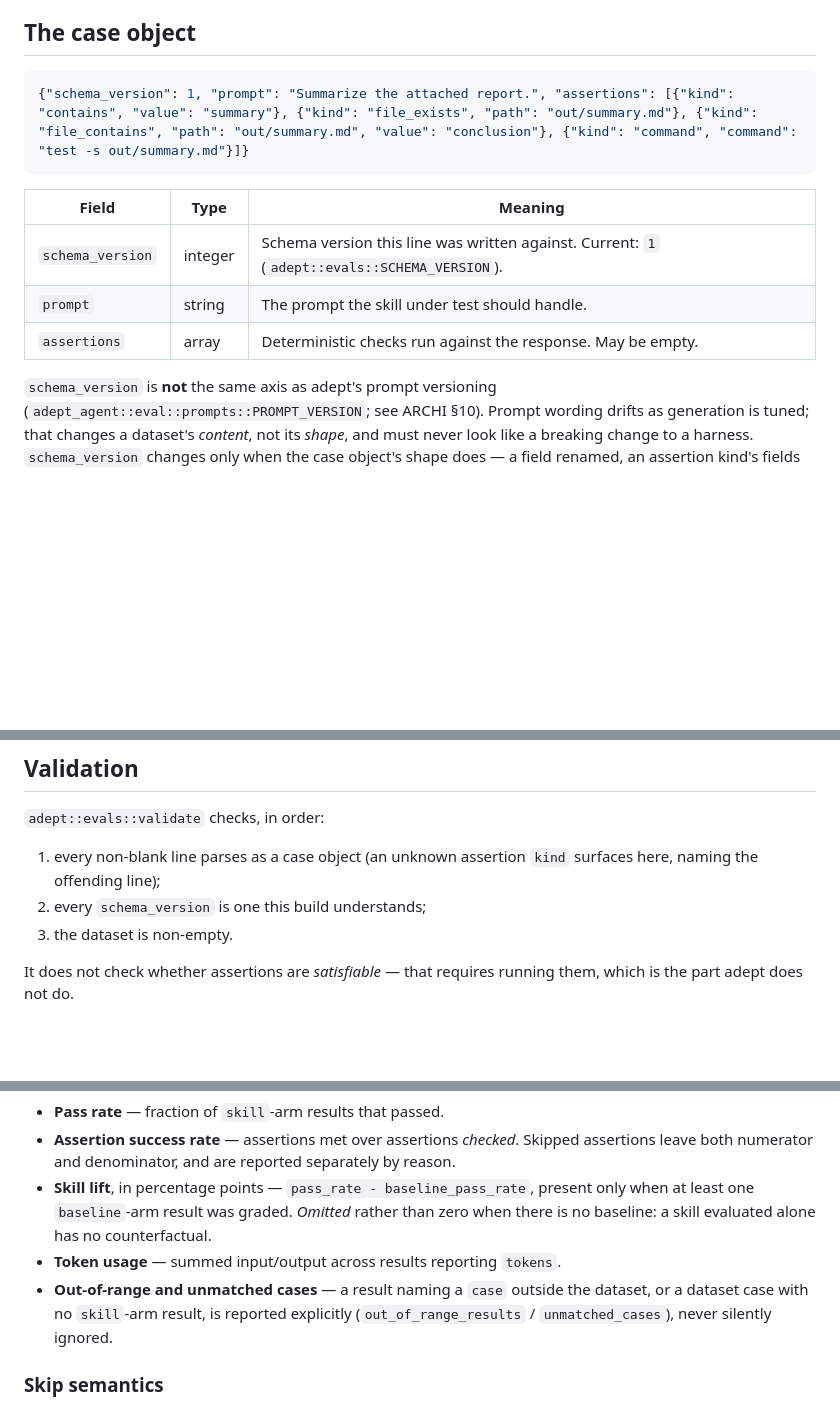
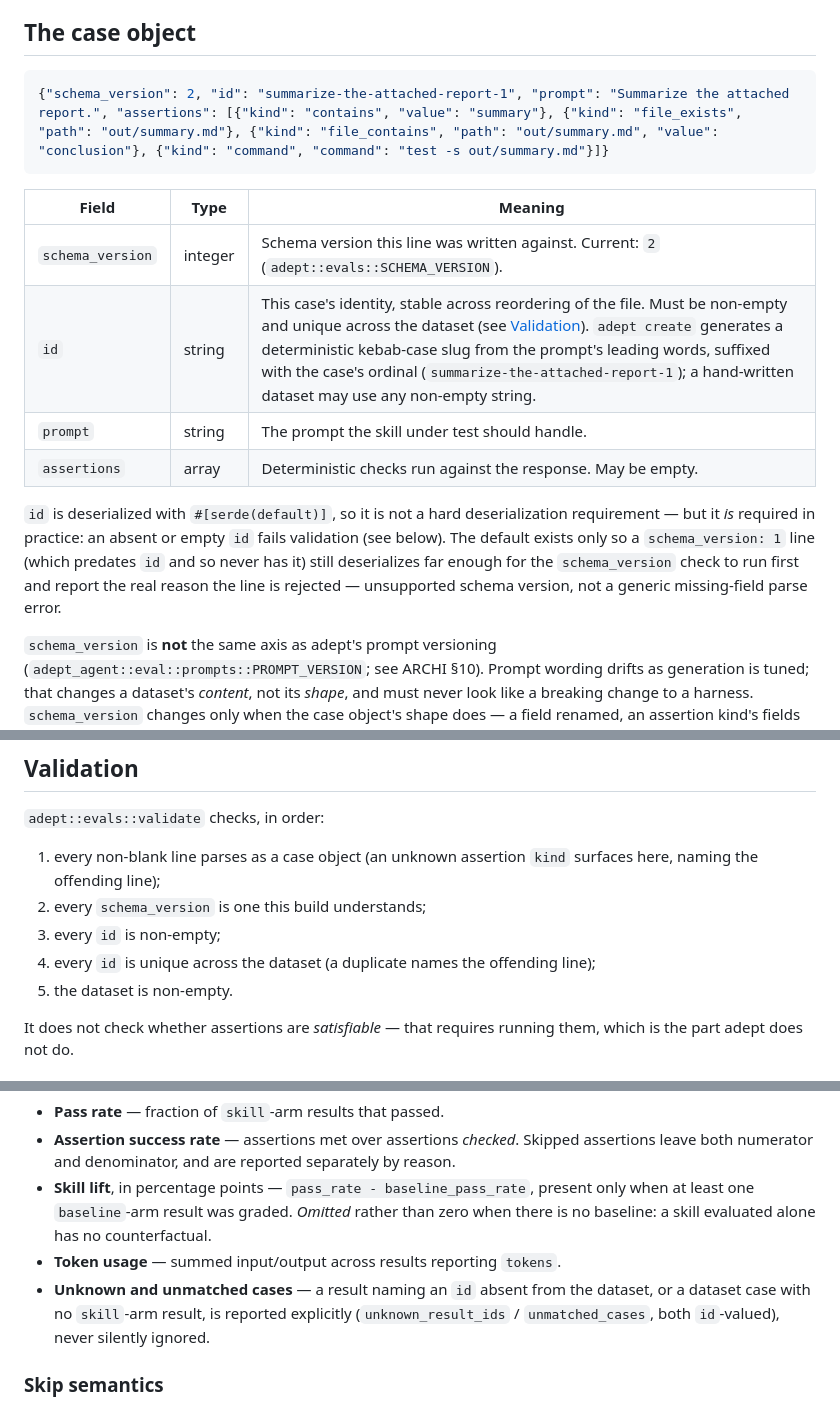
Before and after one commit to mathiasesn/adept, a Markdown page: docs/EVALS.md, 3 parts joined by grey strips. Drawn GitHub-style; blank space fills up the shorter version.

Commit message:
docs(evals): document id-based case identity for schema_version 2
Update the case-object and results.jsonl sidecar tables, the validation
order, and the metrics section for the new `id` field. Remove the now
resolved #29 deferral from BACKLOG.

Refs #29

Co-Authored-By: Claude Opus 5 <noreply@anthropic.com>

````diff
--- a/docs/EVALS.md
+++ b/docs/EVALS.md
@@ -33,14 +33,23 @@ case object.
 ## The case object
 
 ```json
-{"schema_version": 1, "prompt": "Summarize the attached report.", "assertions": [{"kind": "contains", "value": "summary"}, {"kind": "file_exists", "path": "out/summary.md"}, {"kind": "file_contains", "path": "out/summary.md", "value": "conclusion"}, {"kind": "command", "command": "test -s out/summary.md"}]}
+{"schema_version": 2, "id": "summarize-the-attached-report-1", "prompt": "Summarize the attached report.", "assertions": [{"kind": "contains", "value": "summary"}, {"kind": "file_exists", "path": "out/summary.md"}, {"kind": "file_contains", "path": "out/summary.md", "value": "conclusion"}, {"kind": "command", "command": "test -s out/summary.md"}]}
 ```
 
 | Field | Type | Meaning |
 |---|---|---|
-| `schema_version` | integer | Schema version this line was written against. Current: `1` (`adept::evals::SCHEMA_VERSION`). |
+| `schema_version` | integer | Schema version this line was written against. Current: `2` (`adept::evals::SCHEMA_VERSION`). |
+| `id` | string | This case's identity, stable across reordering of the file. Must be non-empty and unique across the dataset (see [Validation](#validation)). `adept create` generates a deterministic kebab-case slug from the prompt's leading words, suffixed with the case's ordinal (`summarize-the-attached-report-1`); a hand-written dataset may use any non-empty string. |
 | `prompt` | string | The prompt the skill under test should handle. |
 | `assertions` | array | Deterministic checks run against the response. May be empty. |
+
+`id` is deserialized with `#[serde(default)]`, so it is not a hard
+deserialization requirement — but it *is* required in practice: an absent or
+empty `id` fails validation (see below). The default exists only so a
+`schema_version: 1` line (which predates `id` and so never has it) still
+deserializes far enough for the `schema_version` check to run first and
+report the real reason the line is rejected — unsupported schema version, not
+a generic missing-field parse error.
 
 `schema_version` is **not** the same axis as adept's prompt versioning
 (`adept_agent::eval::prompts::PROMPT_VERSION`; see ARCHI §10). Prompt wording
@@ -118,7 +127,10 @@ adept validates that `command` is a non-empty string.
 1. every non-blank line parses as a case object (an unknown assertion `kind`
    surfaces here, naming the offending line);
 2. every `schema_version` is one this build understands;
-3. the dataset is non-empty.
+3. every `id` is non-empty;
+4. every `id` is unique across the dataset (a duplicate names the offending
+   line);
+5. the dataset is non-empty.
 
 It does not check whether assertions are *satisfiable* — that requires running
 them, which is the part adept does not do.
@@ -178,10 +190,10 @@ companion-path sandboxing `adept_agent` uses elsewhere.
   rather than zero when there is no baseline: a skill evaluated alone has no
   counterfactual.
 - **Token usage** — summed input/output across results reporting `tokens`.
-- **Out-of-range and unmatched cases** — a result naming a `case` outside the
+- **Unknown and unmatched cases** — a result naming an `id` absent from the
   dataset, or a dataset case with no `skill`-arm result, is reported
-  explicitly (`out_of_range_results` / `unmatched_cases`), never silently
-  ignored.
+  explicitly (`unknown_result_ids` / `unmatched_cases`, both `id`-valued),
+  never silently ignored.
 
 ### Skip semantics
 
````
Also changed, not shown: other parts of docs/EVALS.md (+1 -1 lines), docs/BACKLOG.md (+0 -6 lines).
